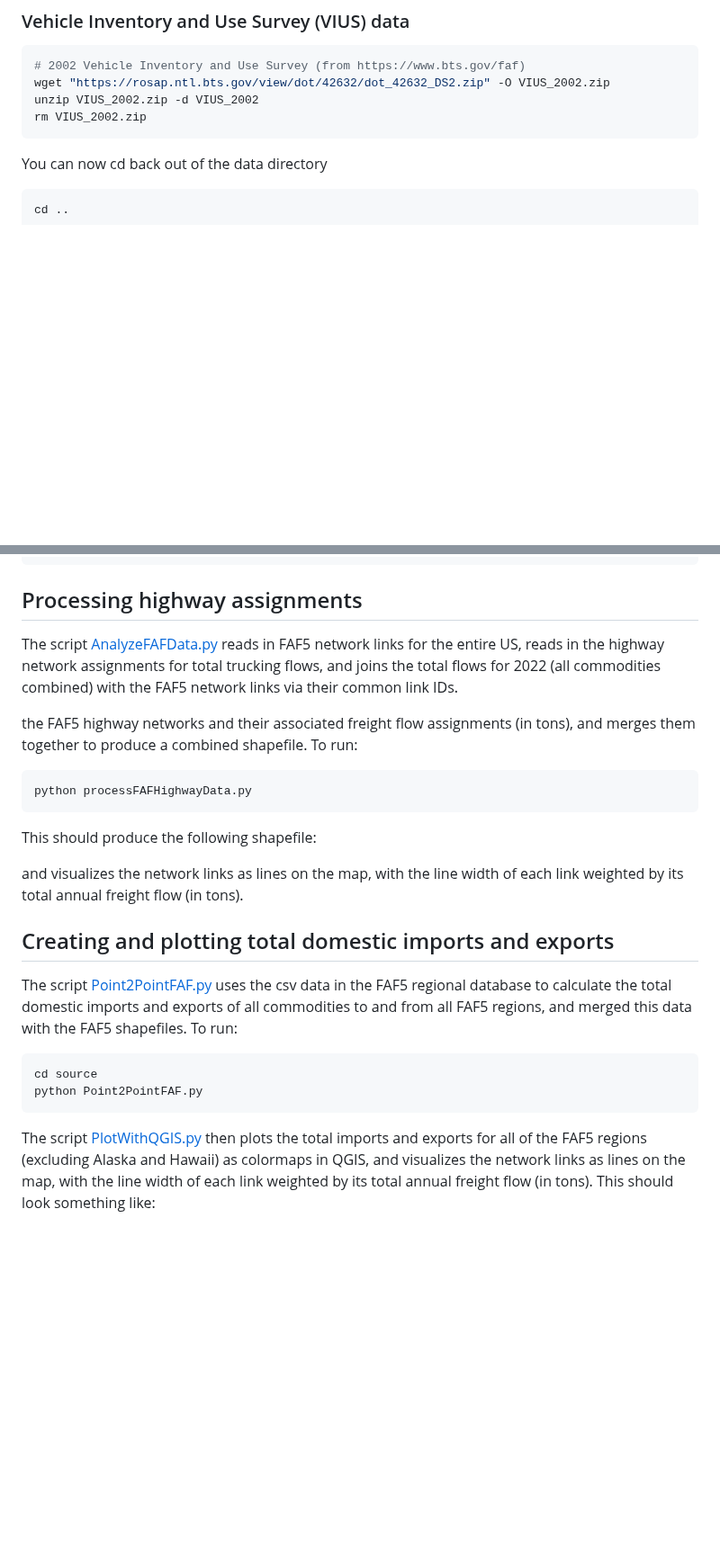
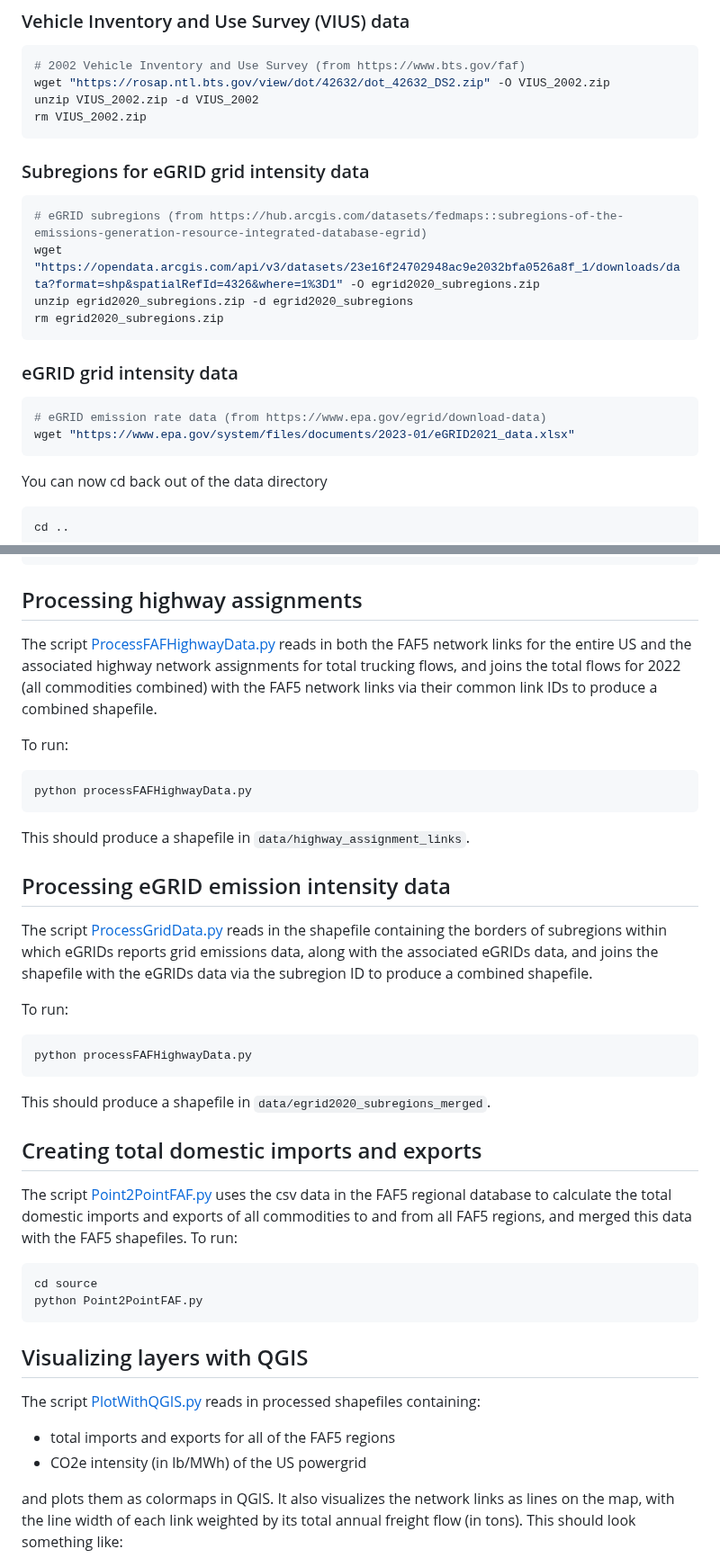
Before and after one commit to mcsc-impact-climate/Geo-FTADS-Analysis, a Markdown page: README.md, 2 parts joined by grey strips. Shown at 90% size. Rendered like a GitHub page; blank space fills up the shorter version.

````diff
--- a/README.md
+++ b/README.md
@@ -73,6 +71,20 @@ rm FAF5_regional_od.zip
 wget "https://rosap.ntl.bts.gov/view/dot/42632/dot_42632_DS2.zip" -O VIUS_2002.zip
 unzip VIUS_2002.zip -d VIUS_2002
 rm VIUS_2002.zip
+```
+
+### Subregions for eGRID grid intensity data
+```bash
+# eGRID subregions (from https://hub.arcgis.com/datasets/fedmaps::subregions-of-the-emissions-generation-resource-integrated-database-egrid)
+wget "https://opendata.arcgis.com/api/v3/datasets/23e16f24702948ac9e2032bfa0526a8f_1/downloads/data?format=shp&spatialRefId=4326&where=1%3D1" -O egrid2020_subregions.zip
+unzip egrid2020_subregions.zip -d egrid2020_subregions
+rm egrid2020_subregions.zip
+```
+
+### eGRID grid intensity data
+```bash
+# eGRID emission rate data (from https://www.epa.gov/egrid/download-data)
+wget "https://www.epa.gov/system/files/documents/2023-01/eGRID2021_data.xlsx"
 ```
 
 You can now cd back out of the data directory
@@ -110,19 +122,29 @@ python Point2PointFAF.py
 
 ## Processing highway assignments
 
-The script [AnalyzeFAFData.py](./source/processFAFHighwayData.py) reads in FAF5 network links for the entire US, reads in the highway network assignments for total trucking flows, and joins the total flows for 2022 (all commodities combined) with the FAF5 network links via their common link IDs.
+The script [ProcessFAFHighwayData.py](./source/ProcessFAFHighwayData.py) reads in both the FAF5 network links for the entire US and the associated highway network assignments for total trucking flows, and joins the total flows for 2022 (all commodities combined) with the FAF5 network links via their common link IDs to produce a combined shapefile.
 
-the FAF5 highway networks and their associated freight flow assignments (in tons), and merges them together to produce a combined shapefile. To run:
+To run:
 
 ```bash
 python processFAFHighwayData.py
 ```
 
-This should produce the following shapefile:
+This should produce a shapefile in `data/highway_assignment_links`.
 
-and visualizes the network links as lines on the map, with the line width of each link weighted by its total annual freight flow (in tons).
+## Processing eGRID emission intensity data
 
-## Creating and plotting total domestic imports and exports
+The script [ProcessGridData.py](./source/ProcessGridData.py) reads in the shapefile containing the borders of subregions within which eGRIDs reports grid emissions data, along with the associated eGRIDs data, and joins the shapefile with the eGRIDs data via the subregion ID to produce a combined shapefile.
+
+To run:
+
+```bash
+python processFAFHighwayData.py
+```
+
+This should produce a shapefile in `data/egrid2020_subregions_merged`.
+
+## Creating total domestic imports and exports
 
 The script [Point2PointFAF.py](./source/Point2PointFAF.py) uses the csv data in the FAF5 regional database to calculate the total domestic imports and exports of all commodities to and from all FAF5 regions, and merged this data with the FAF5 shapefiles. To run:
 
@@ -131,7 +153,14 @@ cd source
 python Point2PointFAF.py
 ```
 
-The script [PlotWithQGIS.py](./PlotWithQGIS.py) then plots the total imports and exports for all of the FAF5 regions (excluding Alaska and Hawaii) as colormaps in QGIS, and visualizes the network links as lines on the map, with the line width of each link weighted by its total annual freight flow (in tons). This should look something like:
+
+## Visualizing layers with QGIS
+
+The script [PlotWithQGIS.py](./PlotWithQGIS.py) reads in processed shapefiles containing:
+* total imports and exports for all of the FAF5 regions
+* CO2e intensity (in lb/MWh) of the US powergrid
+
+and plots them as colormaps in QGIS. It also visualizes the network links as lines on the map, with the line width of each link weighted by its total annual freight flow (in tons). This should look something like:
 
 <!-- Executing [PlotWithQGIS.py](./PlotWithQGIS.py) in the QGIS GUI (after first running [Point2PointFAF.py](./source/Point2PointFAF.py)) should produce output PDF files in the [layouts](./layouts) directory, which look something like: -->
 
````
Also changed, not shown: other parts of README.md (+0 -2 lines).
